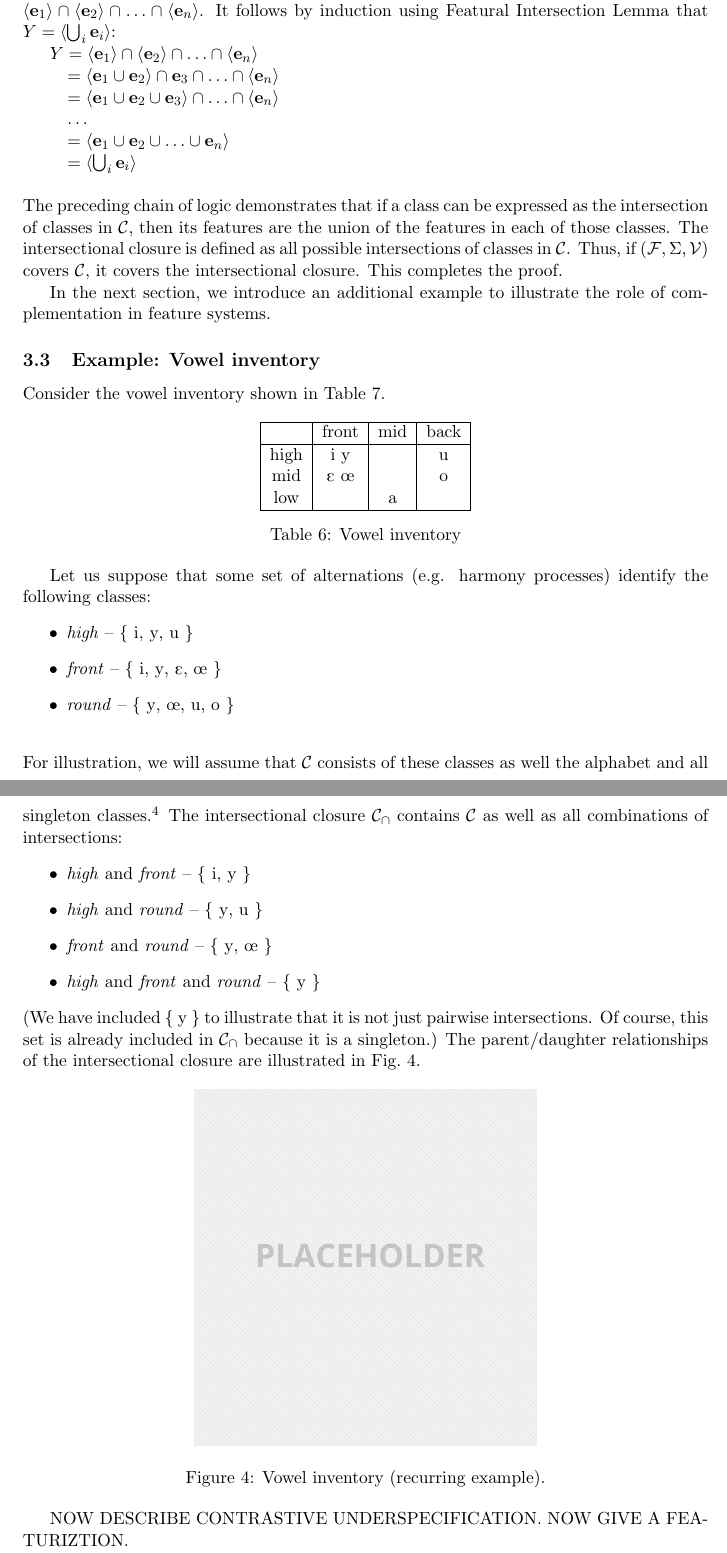
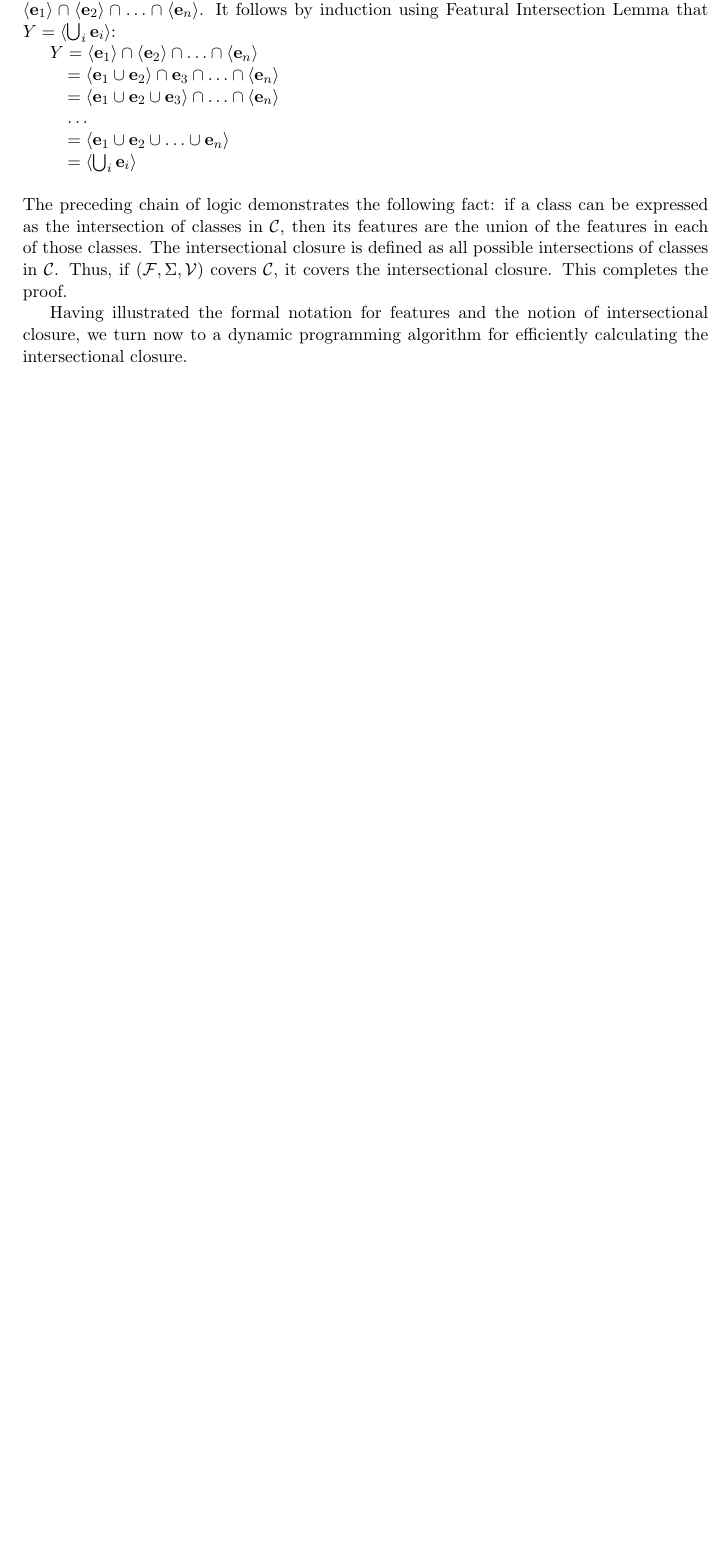
Before and after one commit to rdaland/Pheatures, a LaTeX paper (squib/Featurization.tex): two parts of pages 12 and 13 of 32 before the commit and part of page 12 of 30 after it, the two joined at a grey line, cut so that both start at the same text, the shorter picture padded with empty space. Compiled offline with pdfLaTeX.

Commit message:
Minor wording and notation mods thru intersectional closure algorithm

```diff
--- a/squib/Featurization.tex
+++ b/squib/Featurization.tex
@@ -328,46 +332,6 @@ $Y = \langle \mathbf{e}_1 \rangle \cap  \langle \mathbf{e}_2 \rangle \cap \ldots
 
 \quad $= \langle \bigcup_i  \mathbf{e}_i \rangle$
 
-\vspace{\baselineskip} \noindent The preceding chain of logic demonstrates that if a class can be expressed as the intersection of classes in $\mathcal C$, then its features are the union of the features in each of those classes. The intersectional closure is defined as all possible intersections of classes in $\mathcal C$. Thus, if $(\mathcal F, \Sigma, \mathcal V)$ covers $\mathcal C$, it covers the intersectional closure. This completes the proof.
+\vspace{\baselineskip} \noindent The preceding chain of logic demonstrates the following fact: if a class can be expressed as the intersection of classes in $\mathcal C$, then its features are the union of the features in each of those classes. The intersectional closure is defined as all possible intersections of classes in $\mathcal C$. Thus, if $(\mathcal F, \Sigma, \mathcal V)$ covers $\mathcal C$, it covers the intersectional closure. This completes the proof.
 
-In the next section, we introduce an additional example to illustrate the role of complementation in feature systems.
-
-\subsection{Example: Vowel inventory}
-
-Consider the vowel inventory shown in Table~\ref{table:vowelInventory}.
-
-\begin{table}[h]
-    \centering
-    \begin{tabular} {|c|c|c|c|}
-    \hline
-                 &            front                   & mid           & back         \\ \hline
-         high & \textipa{i} \textipa{y}      &                  & \textipa{u} \\
-         mid  & \textipa{E} \textipa{\oe} &                  & \textipa{o} \\
-         low  &                                       & \textipa{a} &                  \\ \hline
-    \end{tabular}
-    \caption{Vowel inventory}
-    \label{table:vowelInventory}
-\end{table}
-
-Let us suppose that some set of alternations (e.g. harmony processes) identify the following classes: \begin{itemize}
-  \item \textit{high} -- \{ \textipa{i}, \textipa{y}, \textipa{u} \}
-  \item \textit{front} -- \{ \textipa{i}, \textipa{y}, \textipa{E}, \textipa{\oe} \}
-  \item \textit{round} -- \{ \textipa{y}, \textipa{\oe}, \textipa{u}, \textipa{o} \}
-  \end{itemize}
-
-\vspace{\baselineskip} \noindent For illustration, we will assume that $\mathcal C$ consists of these classes as well the alphabet and all singleton classes.\footnote{In the examples we present here, every segment belongs to a corresponding singleton class. This is not a necessary condition for the theorems we present. It is conceivable, for example, that a researcher might wish to have stops at multiple places, but not distinguish them for the purposes of featurization.} The intersectional closure $\mathcal C_\cap$ contains $\mathcal C$ as well as all combinations of intersections: \begin{itemize}
-  \item \textit{high} and \textit{front} -- \{ \textipa{i}, \textipa{y} \}
-  \item \textit{high} and \textit{round} -- \{ \textipa{y}, \textipa{u} \}
-  \item \textit{front} and \textit{round} -- \{ \textipa{y}, \textipa{\oe} \}
-  \item \textit{high} and \textit{front} and \textit{round} -- \{ \textipa{y} \}
-  \end{itemize}
-(We have included \{ \textipa{y} \} to illustrate that it is not just pairwise intersections. Of course, this set is already included in $\mathcal C_\cap$ because it is a singleton.) The parent/daughter relationships of the intersectional closure are illustrated in Fig.~\ref{fig:vowelInventory}.
-
-\begin{figure}[h]
-  \centering
-  \includegraphics[width=0.5\textwidth]{placeholder.png}
-  \caption{Vowel inventory (recurring example).}
-  \label{fig:vowelInventory}
-\end{figure}
-
-NOW DESCRIBE CONTRASTIVE UNDERSPECIFICATION. NOW GIVE A FEATURIZTION.
+Having illustrated the formal notation for features and the notion of intersectional closure, we turn now to a dynamic programming algorithm for efficiently calculating the intersectional closure.
```
Also changed, not shown: squib/Featurization.tex (66 more changed lines).
